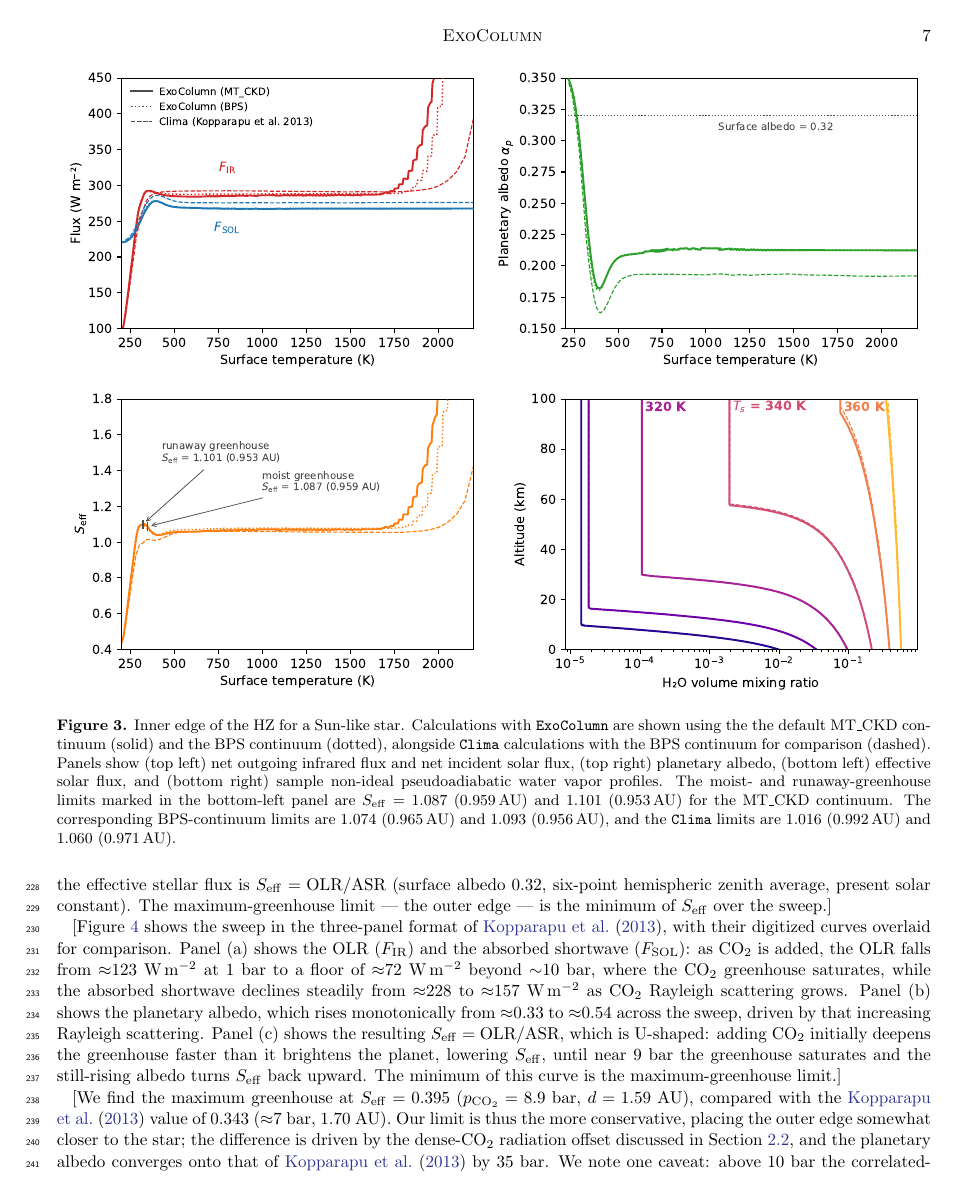
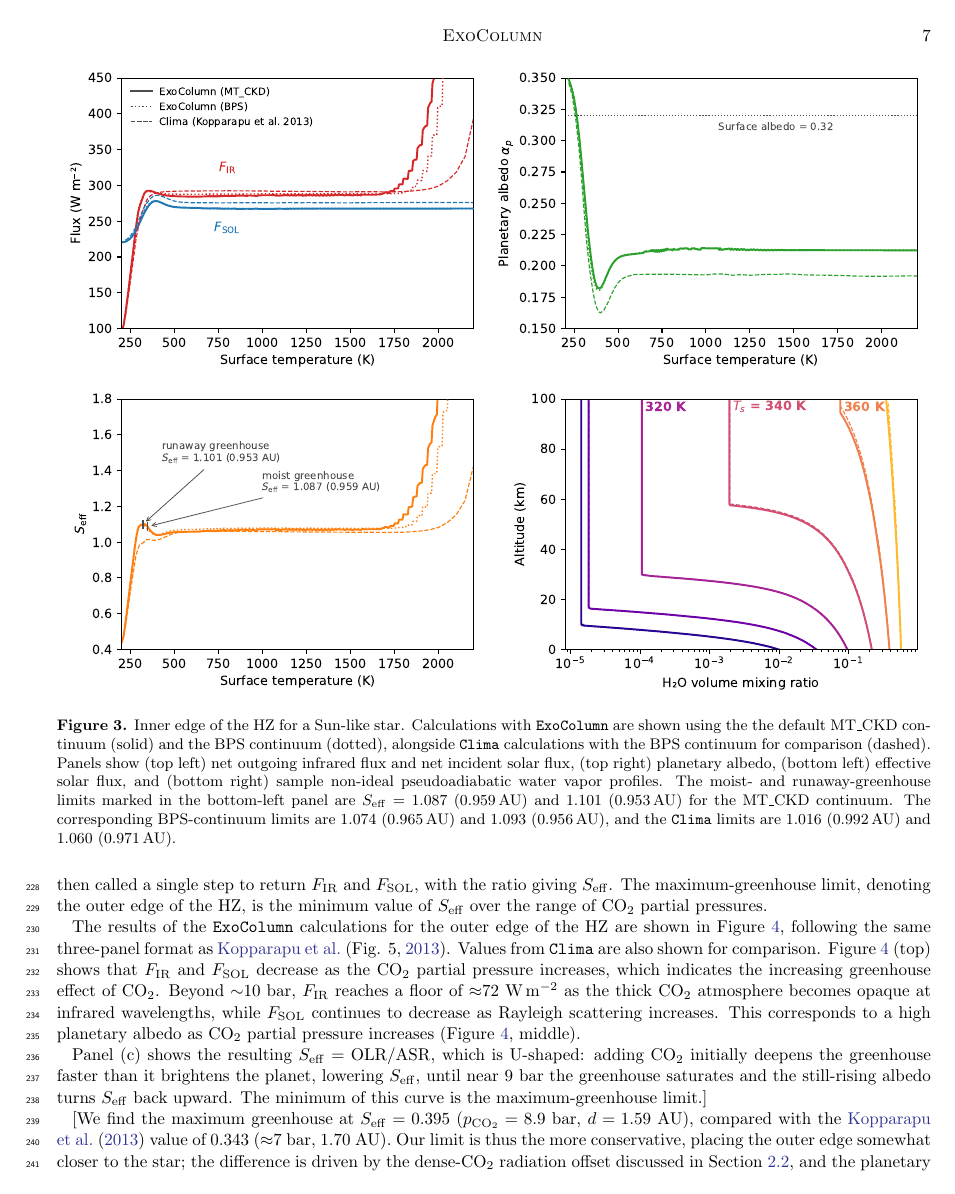
Before and after one commit to BlueMarbleSpace/ExoColumn, a LaTeX paper (ms/main.tex): page 7 of 13. Compiled offline with pdfLaTeX.

Commit message:
Updates from Overleaf

```diff
--- a/ms/main.tex
+++ b/ms/main.tex
@@ -159,19 +150,15 @@ otherwise supersaturate (CO$_2$ condensation; \citealt{kasting1991}, with the
-is evaluated at the local temperature, and the stratosphere is isothermal at 154 K.
-As in the inner-edge calculation, the radiation scheme is then called a single time
-to return the OLR and the absorbed shortwave, and the effective stellar flux is
-$S_{\rm eff}=\mathrm{OLR}/\mathrm{ASR}$ (surface albedo 0.32, six-point hemispheric
-zenith average, present solar constant). The maximum-greenhouse limit --- the outer
-edge --- is the minimum of $S_{\rm eff}$ over the sweep.]
 
-[Figure~\ref{fig:hz_outer} shows the sweep in the three-panel format of
-\citet{kopparapu2013}, with their digitized curves overlaid for comparison. Panel
-(a) shows the OLR ($F_{\rm IR}$) and the absorbed shortwave ($F_{\rm SOL}$): as
-CO$_2$ is added, the OLR falls from $\approx$123 W\,m$^{-2}$ at 1 bar to a floor of
-$\approx$72 W\,m$^{-2}$ beyond $\sim$10 bar, where the CO$_2$ greenhouse saturates,
-while the absorbed shortwave declines steadily from $\approx$228 to
-$\approx$157 W\,m$^{-2}$ as CO$_2$ Rayleigh scattering grows. Panel (b) shows the
-planetary albedo, which rises monotonically from $\approx$0.33 to $\approx$0.54
-across the sweep, driven by that increasing Rayleigh scattering. Panel (c) shows the
+We calculate the outer edge of the HZ as the maximum greenhouse limit for a CO$_2$-dominated atmosphere, following the inverse modeling method of \citet{kasting1993} and \citet{kopparapu2013}. Here the surface
+temperature is held fixed at 273 K over a 1 bar N$_2$ background, and the CO$_2$ partial pressure is swept from 1 bar up to 34.7 bar. For each CO$_2$ partial pressure, we build a water-saturated moist adiabat in which the temperature profile is pinned to the CO$_2$ saturation curve wherever the dry adiabat would otherwise supersaturate (i.e., CO$_2$ condensation; \citealt{kasting1991}, with the \citealt{span1996} saturation curve). The CO$_2$ contribution to the specific heat is evaluated at the local temperature, and the stratosphere is isothermal at 154 K. As in the inner-edge calculation, the \texttt{ExoRT} radiative core is then called a single step to return $F_{\text{IR}}$ and $F_{\text{SOL}}$, with the ratio giving $S_{\rm eff}$. The maximum-greenhouse limit, denoting the outer edge of the HZ, is the minimum value of $S_{\rm eff}$ over the range of CO$_2$ partial pressures.
+
+The results of the \texttt{ExoColumn} calculations for the outer edge of the HZ are shown in Figure~\ref{fig:hz_outer}, following the same three-panel format as \citet[Fig. 5,][]{kopparapu2013}. Values from \texttt{Clima} are also shown for comparison. Figure~\ref{fig:hz_outer} (top) shows that $F_{\rm IR}$ and $F_{\rm SOL}$ decrease as the CO$_2$ partial pressure increases, which indicates the increasing greenhouse effect of CO$_2$. Beyond $\sim$10 bar, $F_{\rm IR}$ reaches a floor of $\approx$72 W\,m$^{-2}$ as the thick CO$_2$ atmosphere becomes opaque at infrared wavelengths, while $F_{\rm SOL}$ continues to decrease as Rayleigh scattering increases. This corresponds to a high planetary albedo as CO$_2$ partial pressure increases (Figure~\ref{fig:hz_outer}, middle).
+
+
+
+
+
+
+Panel (c) shows the
 resulting $S_{\rm eff}=\mathrm{OLR}/\mathrm{ASR}$, which is U-shaped: adding CO$_2$
 initially deepens the greenhouse faster than it brightens the planet, lowering
 $S_{\rm eff}$, until near 9 bar the greenhouse saturates and the still-rising albedo
@@ -180,3 +172,6 @@ limit.]
+\label{fig:hz_outer}
+\end{figure}
+
 
 [We find the maximum greenhouse at $S_{\rm eff}=0.395$ ($p_{\rm CO_2}=8.9$ bar,
 $d=1.59$ AU), compared with the \citet{kopparapu2013} value of 0.343
```
Also changed, not shown: ms/main.tex (25 more changed lines).
